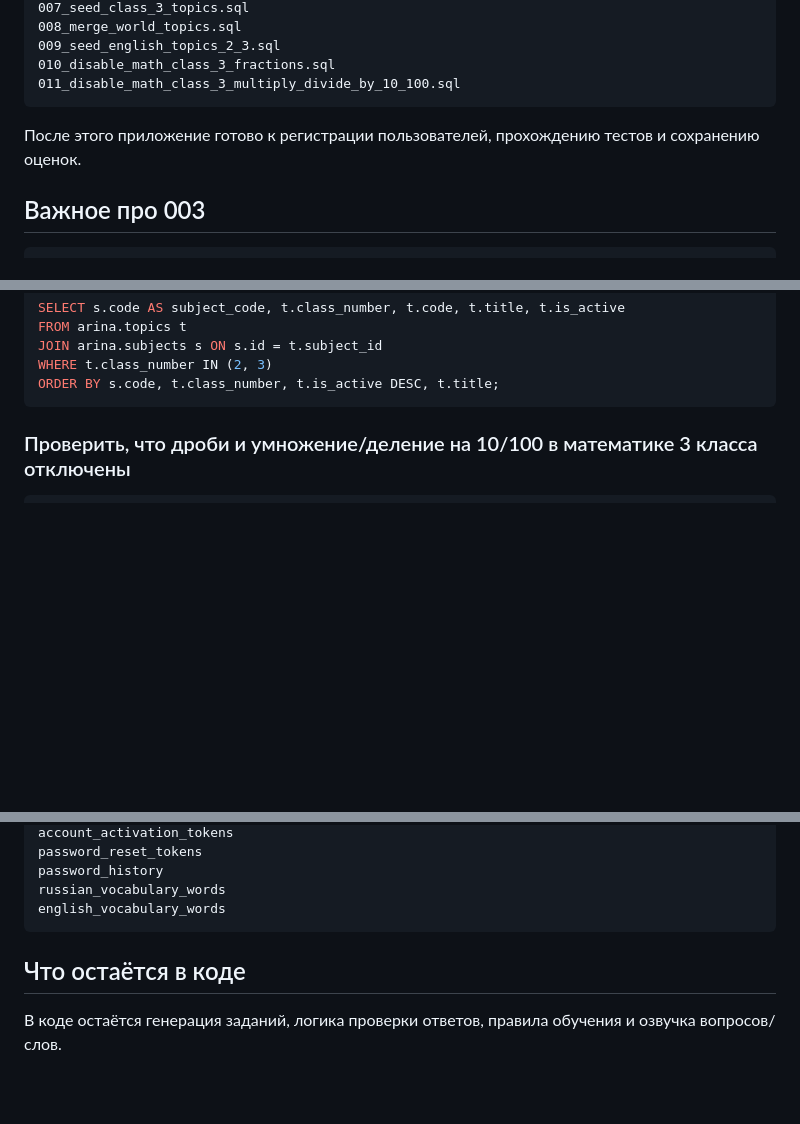
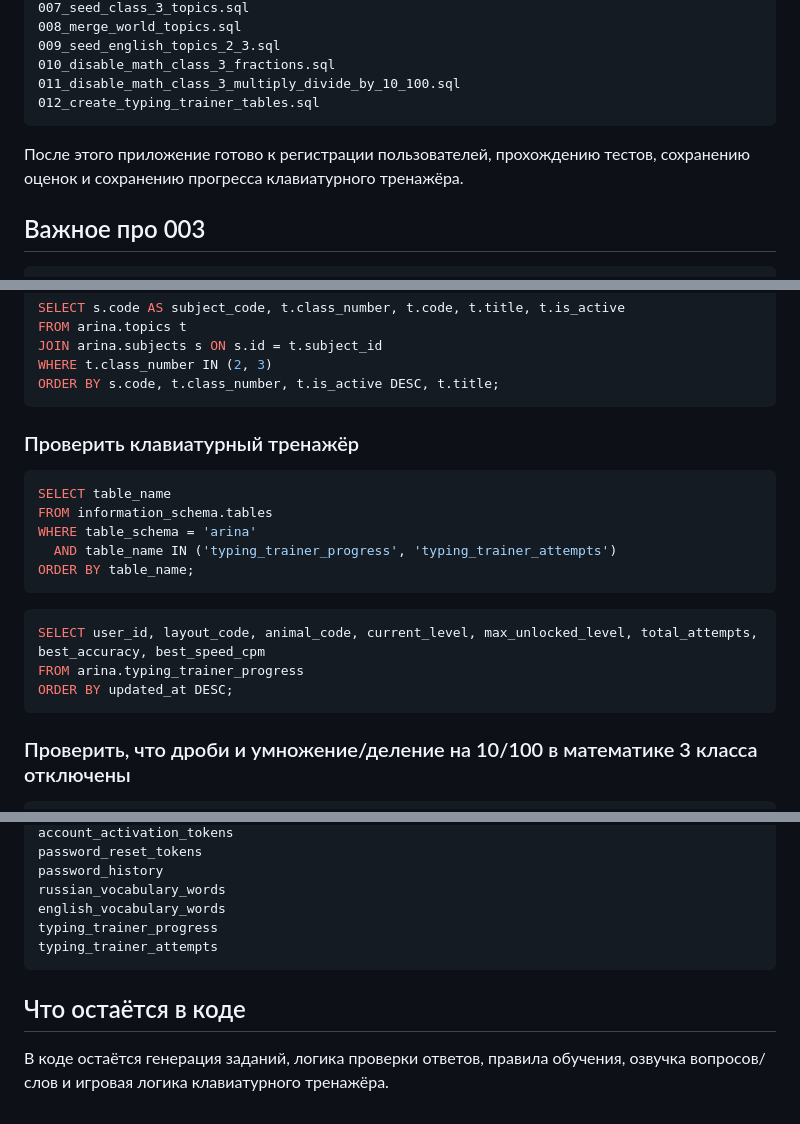
Before and after one commit to Zaharov89/Arina, a Markdown page: database/migrations/README.md, 3 parts joined by grey strips. Rendered like a GitHub page; blank space fills up the shorter version.

Commit message:
Document typing trainer migration

````diff
--- a/database/migrations/README.md
+++ b/database/migrations/README.md
@@ -23,9 +23,10 @@ arina
 009_seed_english_topics_2_3.sql
 010_disable_math_class_3_fractions.sql
 011_disable_math_class_3_multiply_divide_by_10_100.sql
+012_create_typing_trainer_tables.sql
 ```
 
-После этого приложение готово к регистрации пользователей, прохождению тестов и сохранению оценок.
+После этого приложение готово к регистрации пользователей, прохождению тестов, сохранению оценок и сохранению прогресса клавиатурного тренажёра.
 
 ## Важное про 003
 
@@ -68,6 +69,22 @@ FROM arina.topics t
 JOIN arina.subjects s ON s.id = t.subject_id
 WHERE t.class_number IN (2, 3)
 ORDER BY s.code, t.class_number, t.is_active DESC, t.title;
+```
+
+### Проверить клавиатурный тренажёр
+
+```sql
+SELECT table_name
+FROM information_schema.tables
+WHERE table_schema = 'arina'
+  AND table_name IN ('typing_trainer_progress', 'typing_trainer_attempts')
+ORDER BY table_name;
+```
+
+```sql
+SELECT user_id, layout_code, animal_code, current_level, max_unlocked_level, total_attempts, best_accuracy, best_speed_cpm
+FROM arina.typing_trainer_progress
+ORDER BY updated_at DESC;
 ```
 
 ### Проверить, что дроби и умножение/деление на 10/100 в математике 3 класса отключены
@@ -141,8 +159,10 @@ password_reset_tokens
 password_history
 russian_vocabulary_words
 english_vocabulary_words
+typing_trainer_progress
+typing_trainer_attempts
 ```
 
 ## Что остаётся в коде
 
-В коде остаётся генерация заданий, логика проверки ответов, правила обучения и озвучка вопросов/слов.
+В коде остаётся генерация заданий, логика проверки ответов, правила обучения, озвучка вопросов/слов и игровая логика клавиатурного тренажёра.
````
Also changed, not shown: other parts of database/migrations/README.md (+1 -0 lines).
